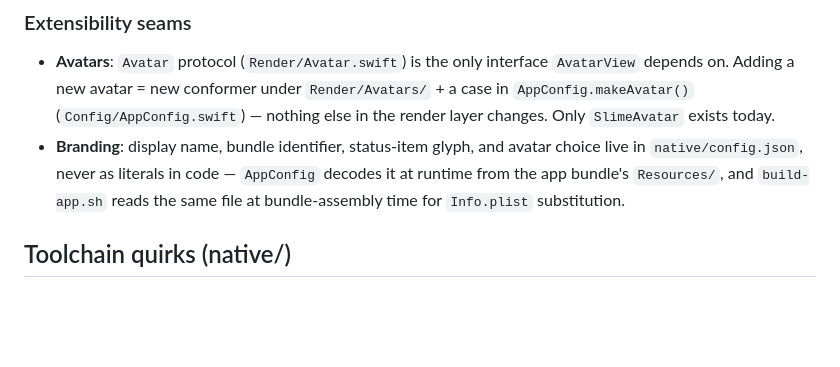
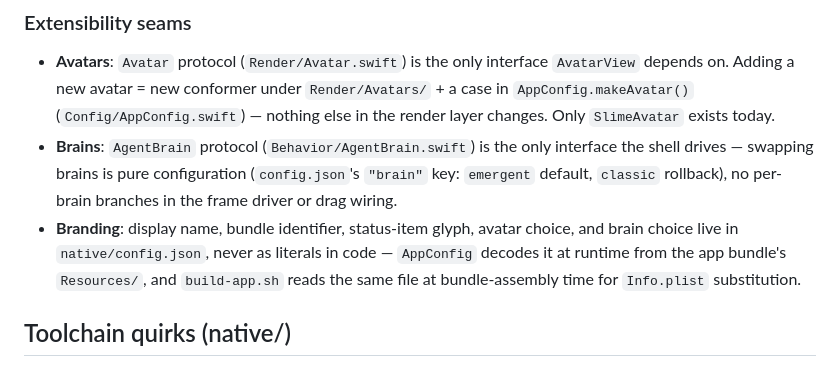
Before and after one commit to TrigonaMinima/cute_desktop_agent, a Markdown page: CLAUDE.md, the part around one of its changes. Rendered like a GitHub page; blank space fills up the shorter version.

```diff
--- a/CLAUDE.md
+++ b/CLAUDE.md
@@ -99,10 +122,14 @@ loop. Because both surfaces are built from the identical builder/controller pair
   depends on. Adding a new avatar = new conformer under `Render/Avatars/` + a case in
   `AppConfig.makeAvatar()` (`Config/AppConfig.swift`) — nothing else in the render layer
   changes. Only `SlimeAvatar` exists today.
-- **Branding**: display name, bundle identifier, status-item glyph, and avatar choice
-  live in `native/config.json`, never as literals in code — `AppConfig` decodes it at
-  runtime from the app bundle's `Resources/`, and `build-app.sh` reads the same file at
-  bundle-assembly time for `Info.plist` substitution.
+- **Brains**: `AgentBrain` protocol (`Behavior/AgentBrain.swift`) is the only interface
+  the shell drives — swapping brains is pure configuration (`config.json`'s `"brain"`
+  key: `emergent` default, `classic` rollback), no per-brain branches in the frame
+  driver or drag wiring.
+- **Branding**: display name, bundle identifier, status-item glyph, avatar choice, and
+  brain choice live in `native/config.json`, never as literals in code — `AppConfig`
+  decodes it at runtime from the app bundle's `Resources/`, and `build-app.sh` reads the
+  same file at bundle-assembly time for `Info.plist` substitution.
 
 ## Toolchain quirks (native/)
 
```
Also changed, not shown: other parts of CLAUDE.md (+42 -19 lines), docs/emergent_behavior_design.md (added, +378 -0 lines).
